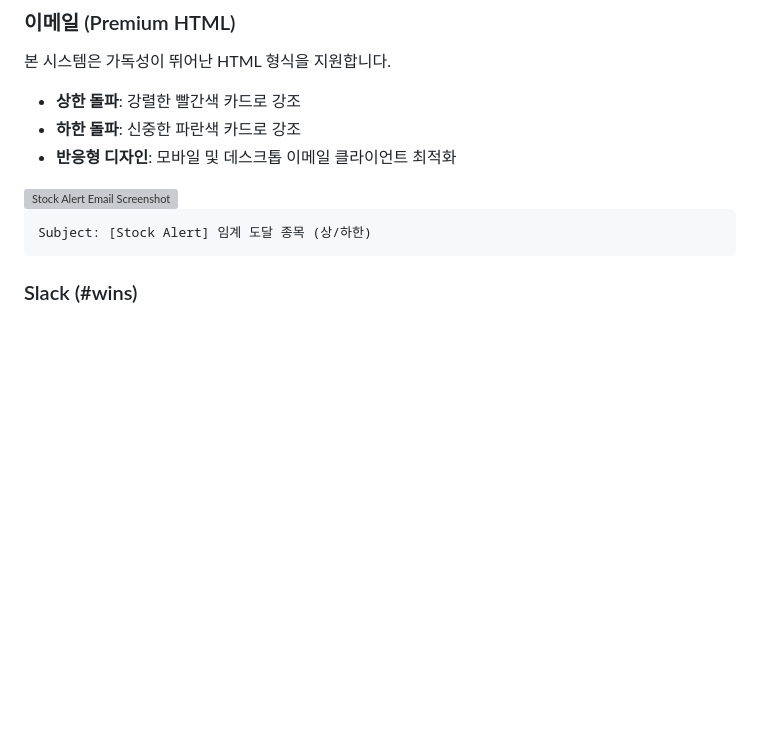
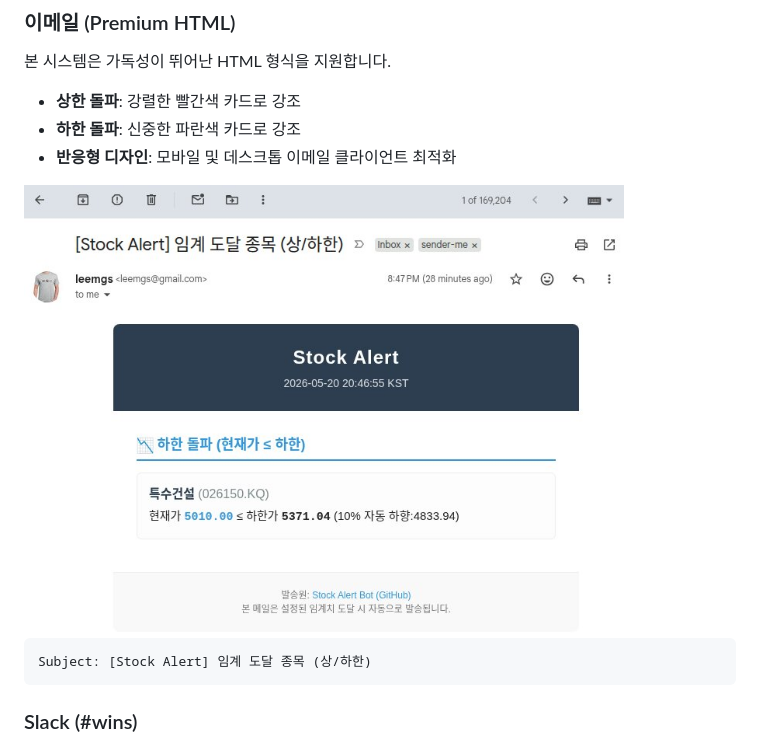
Before and after one commit to leemgs/stock-alert, a Markdown page: README.md, the part around the change. GitHub-like rendering; blank space fills up the shorter version; grey boxes are pictures that could not be loaded.

Commit message:
docs: fix broken image link in README.md

````diff
--- a/README.md
+++ b/README.md
@@ -175,7 +175,7 @@ gh workflow run "Weekly Stock Report (Saturday 9 AM)"
 - **하한 돌파**: 신중한 파란색 카드로 강조
 - **반응형 디자인**: 모바일 및 데스크톱 이메일 클라이언트 최적화
 
-<img src="img/screenshot.png" alt="Stock Alert Email Screenshot" width="600" />
+<img src="img/gmail-stock-alert.jpg" alt="Stock Alert Email Screenshot" width="600" />
 
 ```text
 Subject: [Stock Alert] 임계 도달 종목 (상/하한)
````
